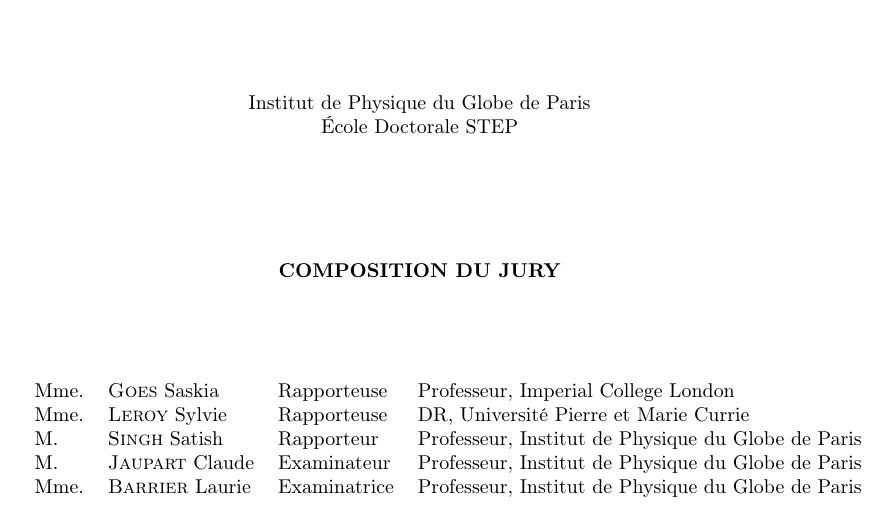
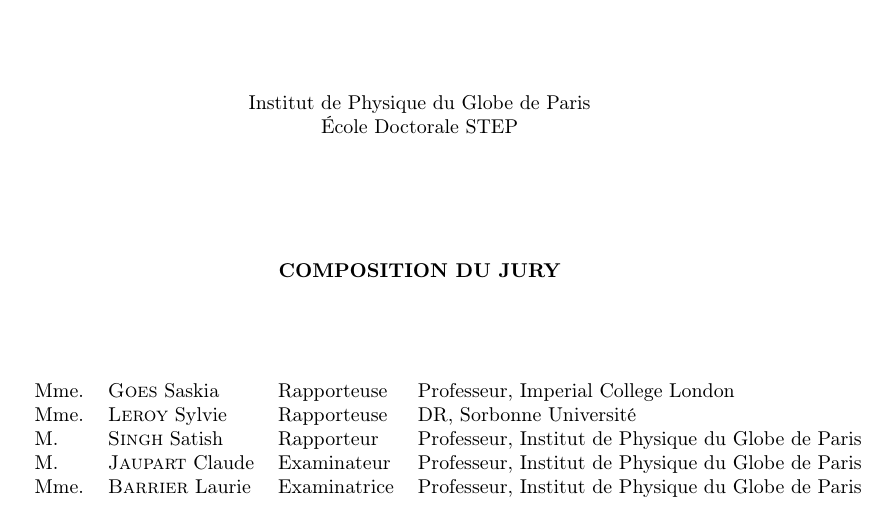
Before and after one commit to johnjarmitage/my_hdr, a LaTeX thesis (hdr_john.tex, which reads couverture.tex): part of page 1 of 86, cut so that both start at the same text. Compiled offline with pdfLaTeX.

Commit message:
update of affiliation for Sylvie

```diff
--- a/couverture.tex
+++ b/couverture.tex
@@ -56,7 +56,7 @@
 
 \begin{tabular}{llll}
 Mme. & \aut{Goes} Saskia & Rapporteuse & Professeur, Imperial College London\\
-Mme. & \aut{Leroy} Sylvie & Rapporteuse & DR, Université Pierre et Marie Currie\\
+Mme. & \aut{Leroy} Sylvie & Rapporteuse & DR, Sorbonne Université\\
 M. & \aut{Singh} Satish & Rapporteur & Professeur, Institut de Physique du Globe de Paris\\
 M. & \aut{Jaupart} Claude & Examinateur & Professeur, Institut de Physique du Globe de Paris\\
 Mme. & \aut{Barrier} Laurie & Examinatrice & Professeur, Institut de Physique du Globe de Paris\end{tabular}
```
Also changed, not shown: 1 other file.
